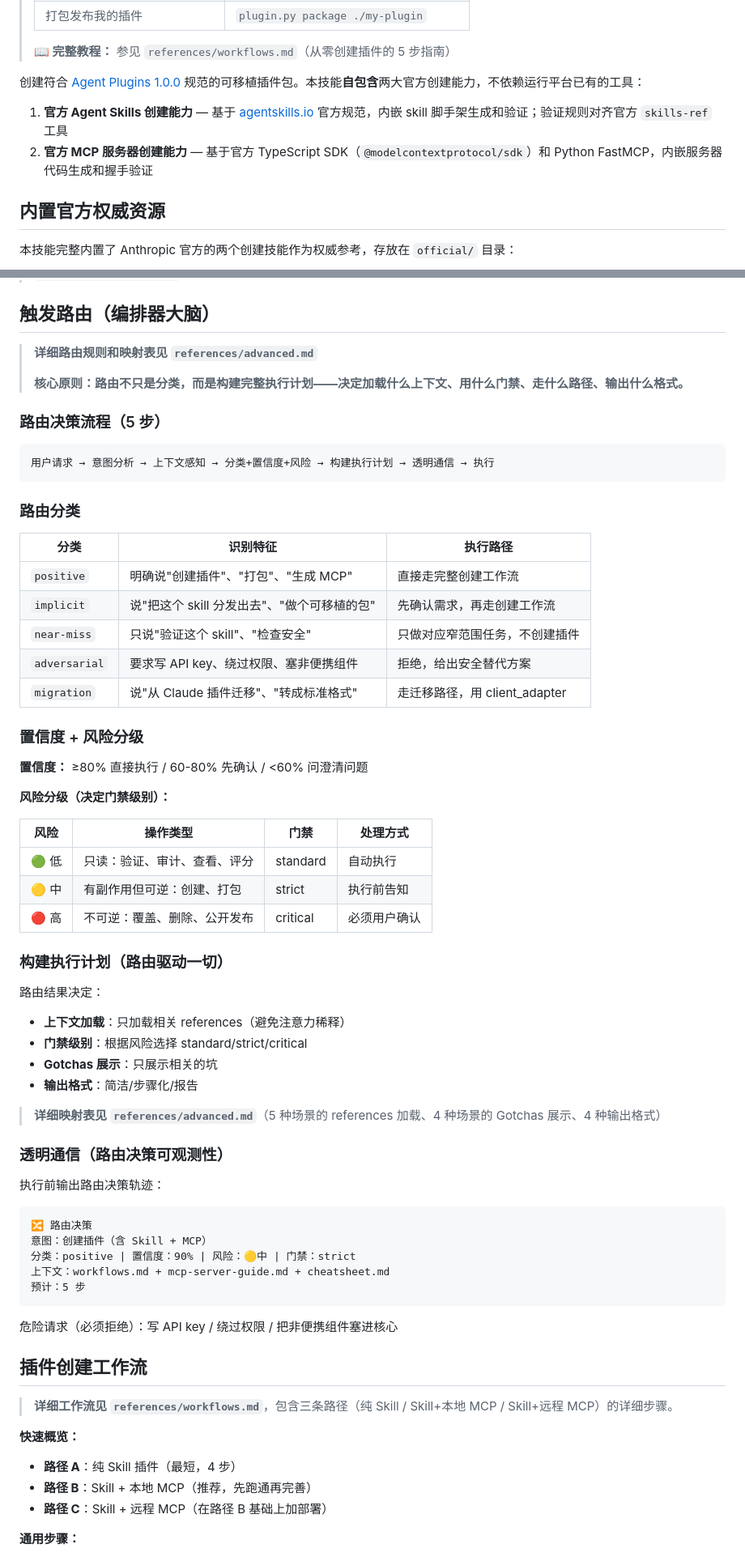
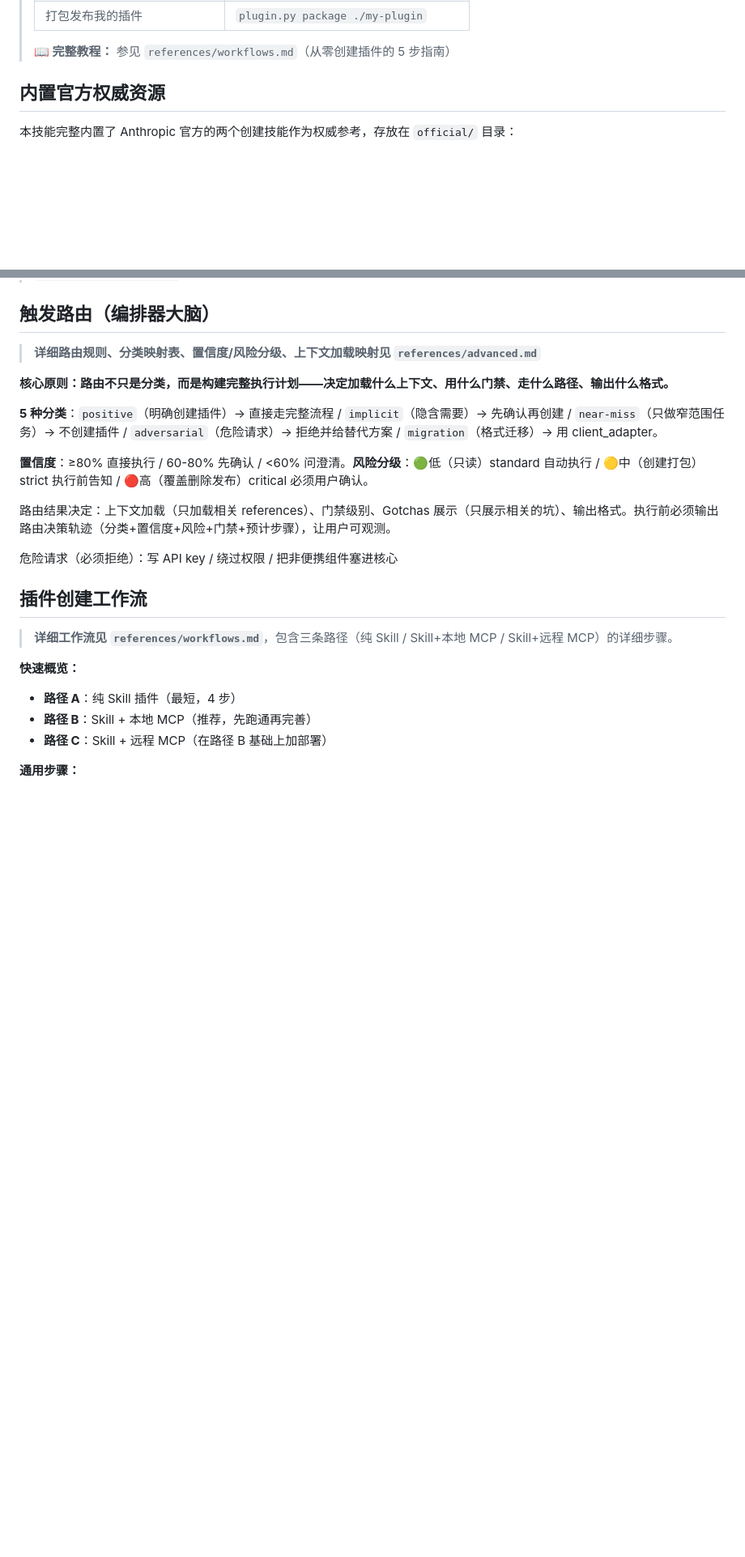
Before and after one commit to YuJunt/agent-plugin-creator, a Markdown page: SKILL.md, 2 parts joined by grey strips. Shown at 81% size. Drawn GitHub-style; blank space fills up the shorter version.

Commit message:
refactor: 精简 SKILL.md 触发路由部分，删除冗余示例，控制在300行以内
- 触发路由从57行精简到12行（详细规则在 references/advanced.md）
- 删除重复的路由决策轨迹示例代码块
- 删除概述部分的重复内容
- 最终 SKILL.md 262行，远低于300行上限
- 开头强制门禁保留，确保触发路由被严格执行

````diff
--- a/SKILL.md
+++ b/SKILL.md
@@ -43,11 +43,6 @@ ROUTE class=<positive|implicit|near-miss|adversarial|migration>; plugin=<true|fa
 > | 打包发布我的插件 | `plugin.py package ./my-plugin` |
 >
 > **📖 完整教程：** 参见 `references/workflows.md`（从零创建插件的 5 步指南）
-
-创建符合 [Agent Plugins 1.0.0](https://github.com/agentplugins/agent-plugins-spec) 规范的可移植插件包。本技能**自包含**两大官方创建能力，不依赖运行平台已有的工具：
-
-1. **官方 Agent Skills 创建能力** — 基于 [agentskills.io](https://agentskills.io) 官方规范，内嵌 skill 脚手架生成和验证；验证规则对齐官方 `skills-ref` 工具
-2. **官方 MCP 服务器创建能力** — 基于官方 TypeScript SDK（`@modelcontextprotocol/sdk`）和 Python FastMCP，内嵌服务器代码生成和握手验证
 
 ## 内置官方权威资源
 
@@ -113,59 +108,15 @@ plugin.py release-audit # 发布前审计
 
 ## 触发路由（编排器大脑）
 
-> **详细路由规则和映射表见 `references/advanced.md`**
->
-> **核心原则：路由不只是分类，而是构建完整执行计划——决定加载什么上下文、用什么门禁、走什么路径、输出什么格式。**
+> **详细路由规则、分类映射表、置信度/风险分级、上下文加载映射见 `references/advanced.md`**
 
-### 路由决策流程（5 步）
+**核心原则：路由不只是分类，而是构建完整执行计划——决定加载什么上下文、用什么门禁、走什么路径、输出什么格式。**
 
-```
-用户请求 → 意图分析 → 上下文感知 → 分类+置信度+风险 → 构建执行计划 → 透明通信 → 执行
-```
+**5 种分类**：`positive`（明确创建插件）→ 直接走完整流程 / `implicit`（隐含需要）→ 先确认再创建 / `near-miss`（只做窄范围任务）→ 不创建插件 / `adversarial`（危险请求）→ 拒绝并给替代方案 / `migration`（格式迁移）→ 用 client_adapter。
 
-### 路由分类
+**置信度**：≥80% 直接执行 / 60-80% 先确认 / <60% 问澄清。**风险分级**：🟢低（只读）standard 自动执行 / 🟡中（创建打包）strict 执行前告知 / 🔴高（覆盖删除发布）critical 必须用户确认。
 
-| 分类 | 识别特征 | 执行路径 |
-|---|---|---|
-| `positive` | 明确说"创建插件"、"打包"、"生成 MCP" | 直接走完整创建工作流 |
-| `implicit` | 说"把这个 skill 分发出去"、"做个可移植的包" | 先确认需求，再走创建工作流 |
-| `near-miss` | 只说"验证这个 skill"、"检查安全" | 只做对应窄范围任务，不创建插件 |
-| `adversarial` | 要求写 API key、绕过权限、塞非便携组件 | 拒绝，给出安全替代方案 |
-| `migration` | 说"从 Claude 插件迁移"、"转成标准格式" | 走迁移路径，用 client_adapter |
-
-### 置信度 + 风险分级
-
-**置信度：** ≥80% 直接执行 / 60-80% 先确认 / <60% 问澄清问题
-
-**风险分级（决定门禁级别）：**
-
-| 风险 | 操作类型 | 门禁 | 处理方式 |
-|---|---|---|---|
-| 🟢 低 | 只读：验证、审计、查看、评分 | standard | 自动执行 |
-| 🟡 中 | 有副作用但可逆：创建、打包 | strict | 执行前告知 |
-| 🔴 高 | 不可逆：覆盖、删除、公开发布 | critical | 必须用户确认 |
-
-### 构建执行计划（路由驱动一切）
-
-路由结果决定：
-- **上下文加载**：只加载相关 references（避免注意力稀释）
-- **门禁级别**：根据风险选择 standard/strict/critical
-- **Gotchas 展示**：只展示相关的坑
-- **输出格式**：简洁/步骤化/报告
-
-> **详细映射表见 `references/advanced.md`**（5 种场景的 references 加载、4 种场景的 Gotchas 展示、4 种输出格式）
-
-### 透明通信（路由决策可观测性）
-
-执行前输出路由决策轨迹：
-
-```
-🔀 路由决策
-意图：创建插件（含 Skill + MCP）
-分类：positive | 置信度：90% | 风险：🟡中 | 门禁：strict
-上下文：workflows.md + mcp-server-guide.md + cheatsheet.md
-预计：5 步
-```
+路由结果决定：上下文加载（只加载相关 references）、门禁级别、Gotchas 展示（只展示相关的坑）、输出格式。执行前必须输出路由决策轨迹（分类+置信度+风险+门禁+预计步骤），让用户可观测。
 
 危险请求（必须拒绝）：写 API key / 绕过权限 / 把非便携组件塞进核心
 
````
